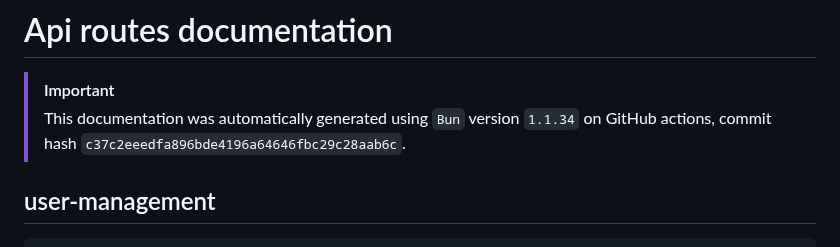
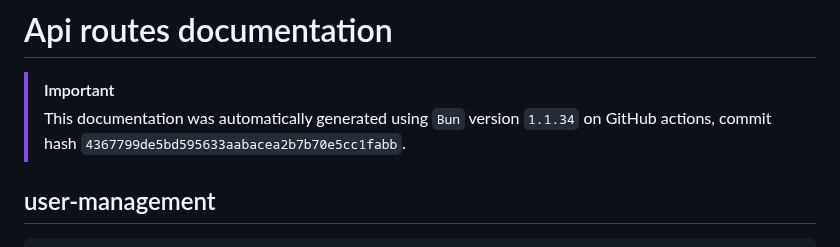
Before and after one commit to ppetschen/B-DEV-500-BAR-5-1-area-2024, a Markdown page: server/docs/api-routes.md, the part around the change. GitHub-like rendering.

Commit message:
add: auto-generated docs from GitHub Actions

```diff
--- a/server/docs/api-routes.md
+++ b/server/docs/api-routes.md
@@ -3,7 +3,7 @@
 
 > [!IMPORTANT]
 > This documentation was automatically generated using `Bun` version `1.1.34` on
-> GitHub actions, commit hash `c37c2eeedfa896bde4196a64646fbc29c28aab6c`.
+> GitHub actions, commit hash `4367799de5bd595633aabacea2b7b70e5cc1fabb`.
 
 ## user-management
 
```
